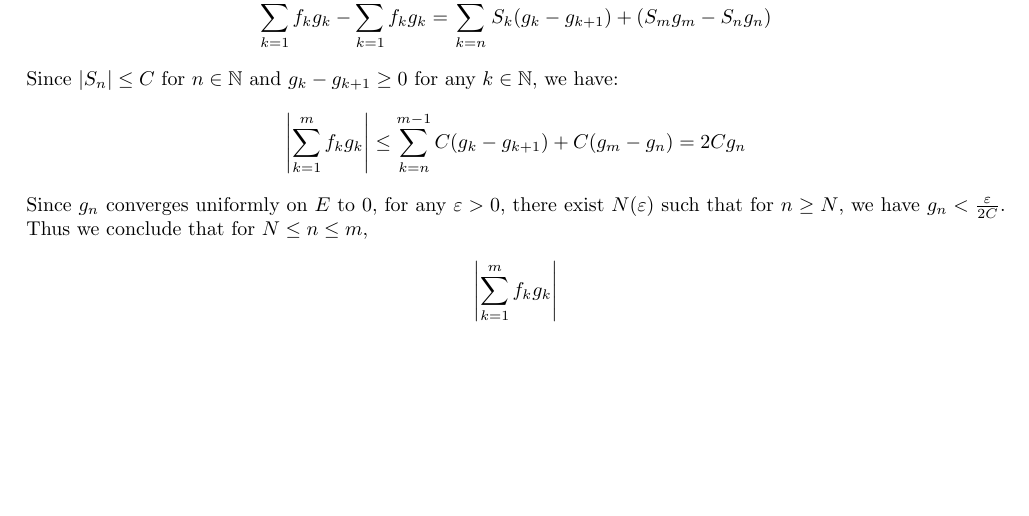
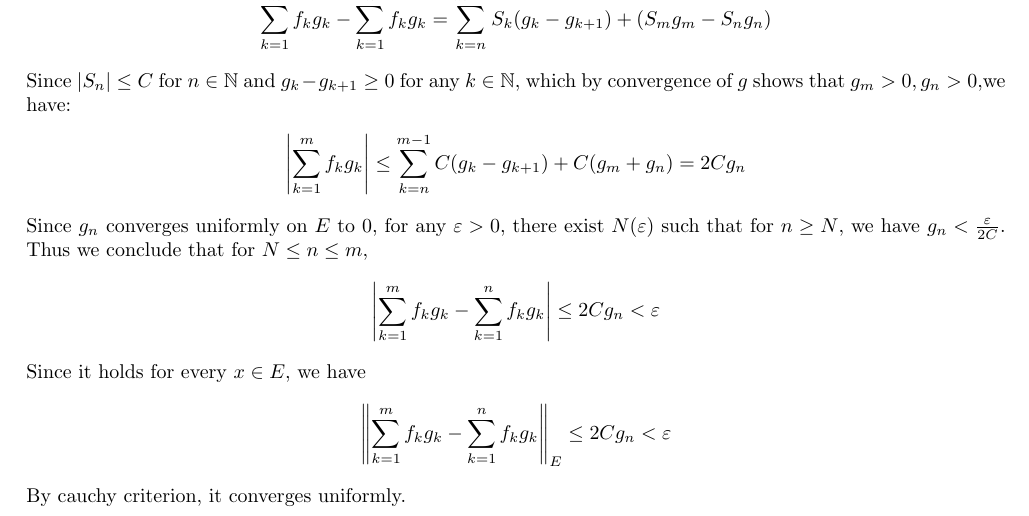
Before and after one commit to hjy1/Notes-latex, a LaTeX problem sheet (MATH2043/HW4/HW4.tex): part of the page, cut so that both start at the same text, the shorter picture padded with empty space. Compiled offline with pdfLaTeX.

Commit message:
Prob1 finished

```diff
--- a/MATH2043/HW4/HW4.tex
+++ b/MATH2043/HW4/HW4.tex
@@ -7,19 +8,25 @@
     \section*{Problem 1}
     Let $S_n(x) = \sum_{k=1}^n f_k(x)$. For $m \ge n$,
     \begin{align*}
-        \sum_{k=1}^m f_k g_k - \sum_{k=1}^n f_k g _k &= \sum_{k=n}^{m-1}S_k(g_k-g_{k+1})
+        \sum_{k=1}^m f_k g_k - \sum_{k=1}^n f_k g_k &= \sum_{k=n}^{m-1}S_k(g_k-g_{k+1})
             + (S_m g_m - S_n g_n)
     \end{align*}
     Since $|S_n| \le C$ for $n \in \mathbb{N}$ and $g_k - g_{k+1} \ge 0$ for any
-    $k \in \mathbb{N}$, we have:
+    $k \in \mathbb{N}$, which by convergence of $g$ shows that $g_m > 0, g_n > 0$,we have:
     \begin{align*}
         \left| \sum_{k=1}^m f_k g_k\right| \le \sum_{k=n}^{m-1} C (g_k-g_{k+1}) +
-            C(g_m - g_n) = 2Cg_n
+            C(g_m + g_n) = 2Cg_n
     \end{align*}
     Since $g_n$ converges uniformly on $E$ to 0, for any $\varepsilon > 0$, there
     exist $N(\varepsilon)$ such that for $n \ge N$, we have $g_n<\frac{\varepsilon}{2C}$.
     Thus we conclude that for $N \le n \le m$,
     \begin{align*}
-        \left| \sum_{k=1}^m f_k g_k\right|
+        \left| \sum_{k=1}^m f_k g_k - \sum_{k=1}^n f_k g_k\right| \le 2Cg_n < \varepsilon
     \end{align*}
+    Since it holds for every $x \in E$, we have
+    \begin{align*}
+        \left\| \sum_{k=1}^m f_k g_k-\sum_{k=1}^n f_k g_k \right\|_E \le 2Cg_n < \ve
+    \end{align*}
+    By cauchy criterion, it converges uniformly.
+
 \end{document}
```
Also changed, not shown: MATH2043/HW4/HW4.tex (1 more changed lines).
